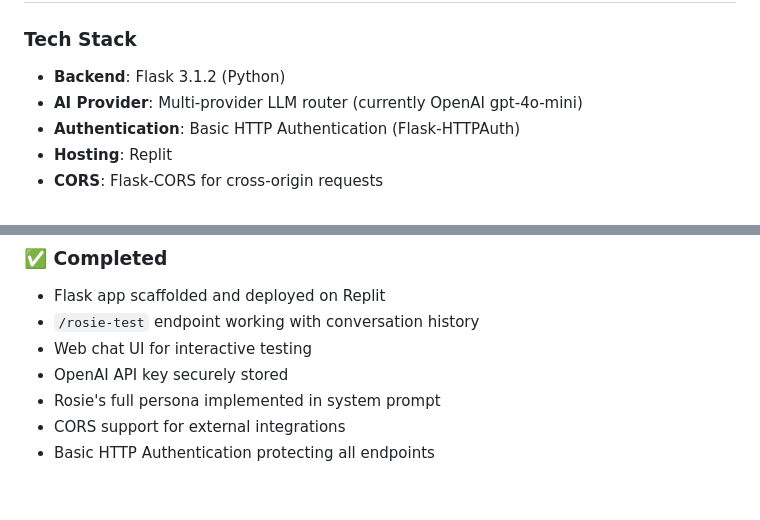
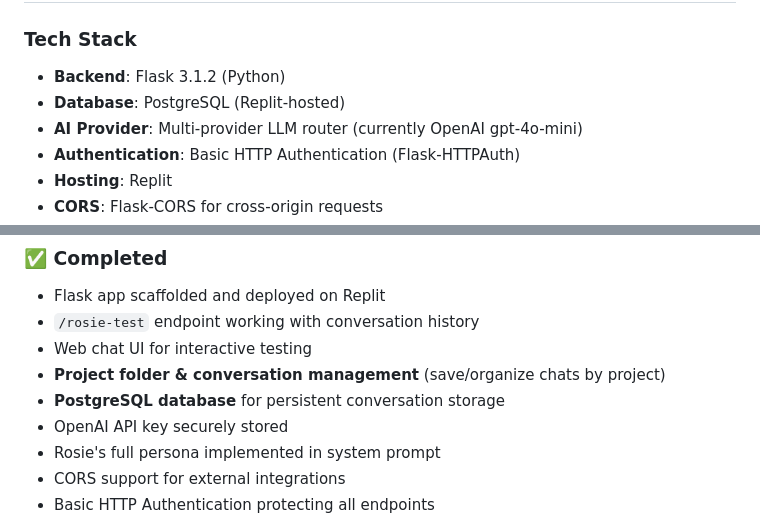
Before and after one commit to CurlyBracesAI/Website-G-rosie.curlybraces.ai, a Markdown page: replit.md, 2 parts joined by grey strips. Drawn GitHub-style; blank space fills up the shorter version.

```diff
--- a/replit.md
+++ b/replit.md
@@ -29,6 +29,7 @@ Rosie is transitioning from Make.com into a stable Flask API layer, allowing fle
 
 ### Tech Stack
 - **Backend**: Flask 3.1.2 (Python)
+- **Database**: PostgreSQL (Replit-hosted)
 - **AI Provider**: Multi-provider LLM router (currently OpenAI gpt-4o-mini)
 - **Authentication**: Basic HTTP Authentication (Flask-HTTPAuth)
 - **Hosting**: Replit
@@ -184,6 +197,8 @@ Each endpoint will:
 - Flask app scaffolded and deployed on Replit
 - `/rosie-test` endpoint working with conversation history
 - Web chat UI for interactive testing
+- **Project folder & conversation management** (save/organize chats by project)
+- **PostgreSQL database** for persistent conversation storage
 - OpenAI API key securely stored
 - Rosie's full persona implemented in system prompt
 - CORS support for external integrations
```
Also changed, not shown: other parts of replit.md (+22 -1 lines).
